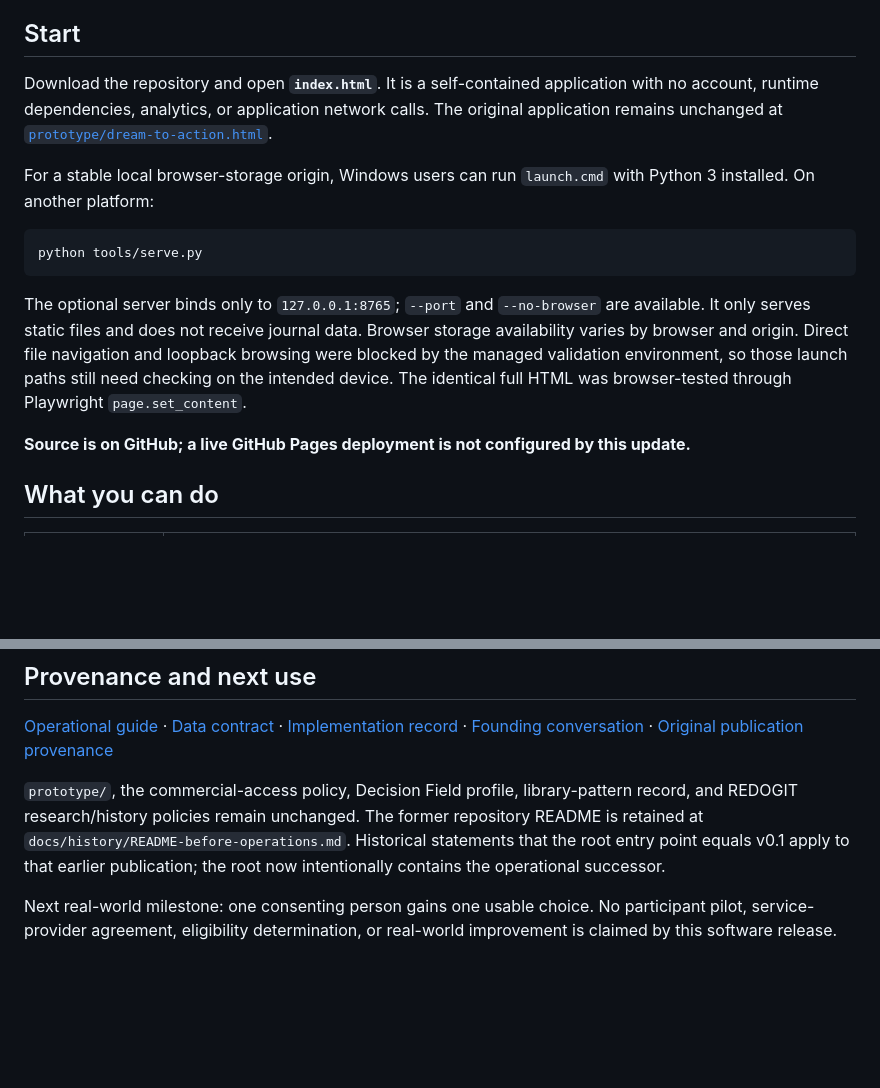
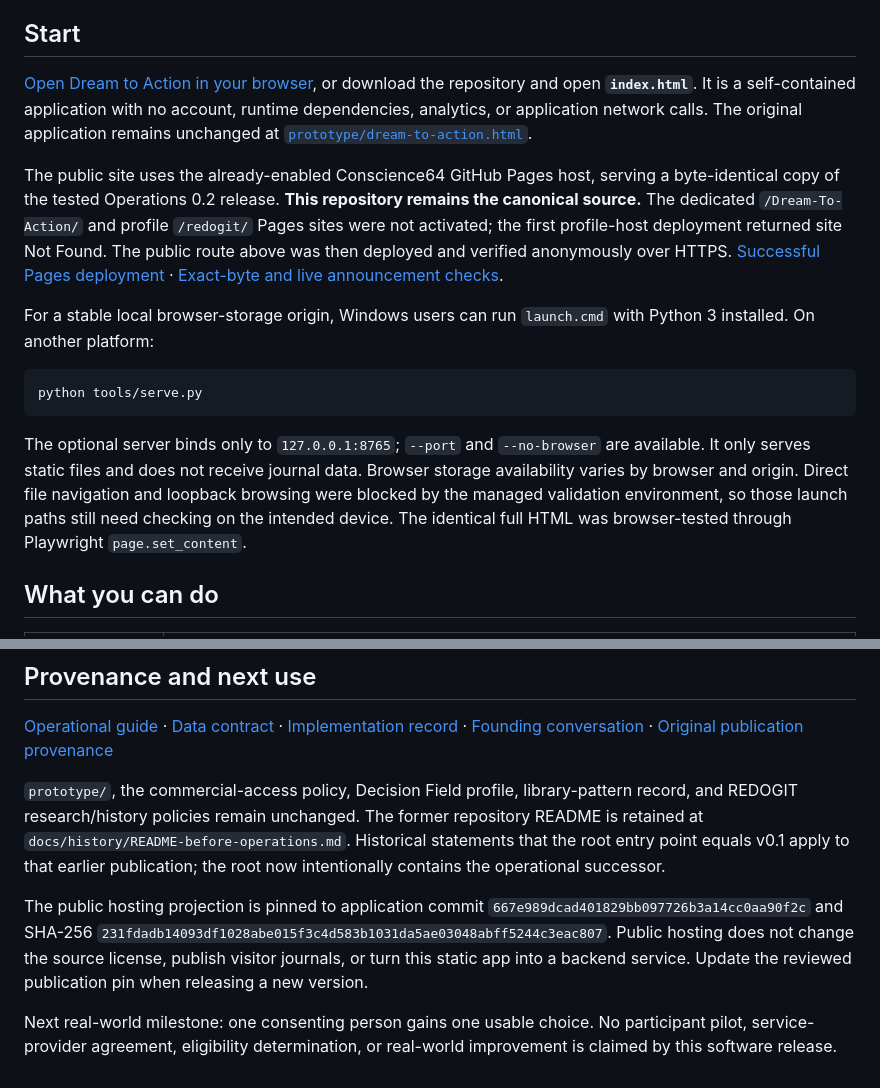
Before and after one commit to redogit/Dream-To-Action, a Markdown page: README.md, 2 parts joined by grey strips. Drawn GitHub-style; blank space fills up the shorter version.

Commit message:
Link the verified public Dream to Action app and About Me announcement

````diff
--- a/README.md
+++ b/README.md
@@ -8,7 +10,9 @@ The original planner now has a visual operational successor: a dashboard, action
 
 ## Start
 
-Download the repository and open **`index.html`**. It is a self-contained application with no account, runtime dependencies, analytics, or application network calls. The original application remains unchanged at [`prototype/dream-to-action.html`](prototype/dream-to-action.html).
+[Open Dream to Action in your browser](https://redogit.github.io/conscience64/dream-to-action/), or download the repository and open **`index.html`**. It is a self-contained application with no account, runtime dependencies, analytics, or application network calls. The original application remains unchanged at [`prototype/dream-to-action.html`](prototype/dream-to-action.html).
+
+The public site uses the already-enabled Conscience64 GitHub Pages host, serving a byte-identical copy of the tested Operations 0.2 release. **This repository remains the canonical source.** The dedicated `/Dream-To-Action/` and profile `/redogit/` Pages sites were not activated; the first profile-host deployment returned site Not Found. The public route above was then deployed and verified anonymously over HTTPS. [Successful Pages deployment](https://github.com/redogit/conscience64/actions/runs/36459090437) · [Exact-byte and live announcement checks](https://github.com/redogit/conscience64/actions/runs/36459096995).
 
 For a stable local browser-storage origin, Windows users can run `launch.cmd` with Python 3 installed. On another platform:
 
@@ -17,8 +21,6 @@ python tools/serve.py
 ```
 
 The optional server binds only to `127.0.0.1:8765`; `--port` and `--no-browser` are available. It only serves static files and does not receive journal data. Browser storage availability varies by browser and origin. Direct file navigation and loopback browsing were blocked by the managed validation environment, so those launch paths still need checking on the intended device. The identical full HTML was browser-tested through Playwright `page.set_content`.
-
-**Source is on GitHub; a live GitHub Pages deployment is not configured by this update.**
 
 ## What you can do
 
@@ -64,4 +66,6 @@ The September 28 update passed **24 state tests, 32 browser assertions, and a fr
 
 `prototype/`, the commercial-access policy, Decision Field profile, library-pattern record, and REDOGIT research/history policies remain unchanged. The former repository README is retained at `docs/history/README-before-operations.md`. Historical statements that the root entry point equals v0.1 apply to that earlier publication; the root now intentionally contains the operational successor.
 
+The public hosting projection is pinned to application commit `667e989dcad401829bb097726b3a14cc0aa90f2c` and SHA-256 `231fdadb14093df1028abe015f3c4d583b1031da5ae03048abff5244c3eac807`. Public hosting does not change the source license, publish visitor journals, or turn this static app into a backend service. Update the reviewed publication pin when releasing a new version.
+
 Next real-world milestone: one consenting person gains one usable choice. No participant pilot, service-provider agreement, eligibility determination, or real-world improvement is claimed by this software release.
````
Also changed, not shown: other parts of README.md (+2 -0 lines).
